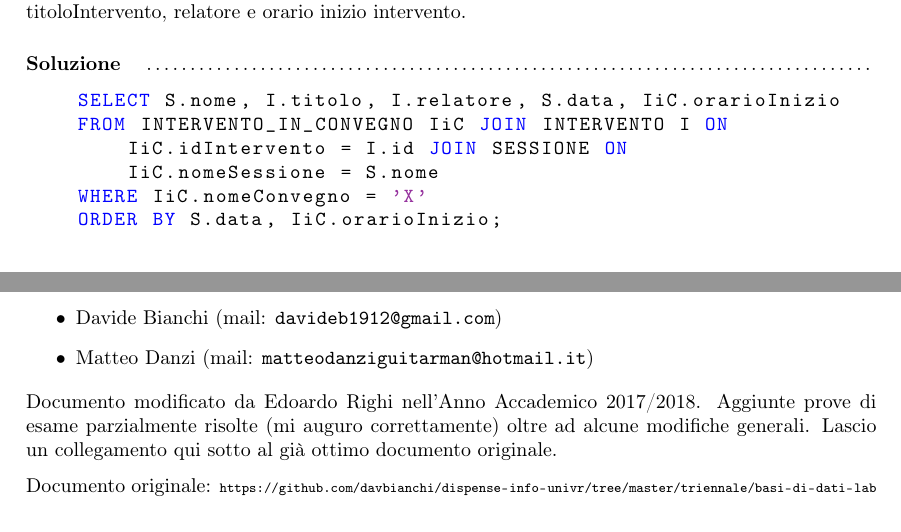
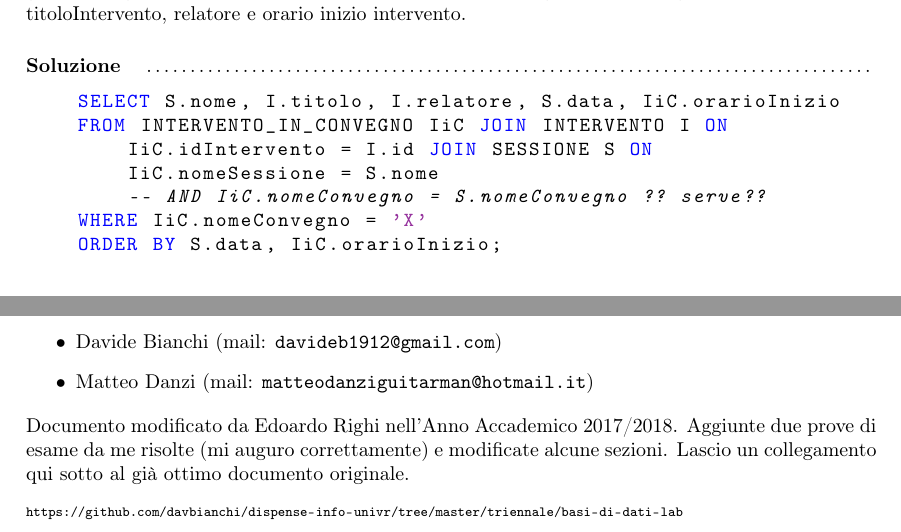
Before and after one commit to EdoGimo/LaTeX, a LaTeX document (basi-lab.tex): two parts of pages 43 and 46 of 46, joined at a grey line, cut so that both start at the same text. Compiled offline with pdfLaTeX.

Commit message:
Add files via upload

```diff
--- a/basi-lab.tex
+++ b/basi-lab.tex
@@ -2255,8 +2255,9 @@ dove \textbf{numeroSessioni} è un intero, \textbf{tipo} può assumere valori (s
 \begin{lstlisting}
 	SELECT S.nome, I.titolo, I.relatore, S.data, IiC.orarioInizio
 	FROM INTERVENTO_IN_CONVEGNO IiC JOIN INTERVENTO I ON
-		IiC.idIntervento = I.id JOIN SESSIONE ON
+		IiC.idIntervento = I.id JOIN SESSIONE S ON
 		IiC.nomeSessione = S.nome
+		-- AND IiC.nomeConvegno = S.nomeConvegno ?? serve??
 	WHERE IiC.nomeConvegno = 'X'
 	ORDER BY S.data, IiC.orarioInizio;
 \end{lstlisting}
@@ -2426,7 +2427,7 @@ Il \lstinline|JOIN| interno è tra un \lstinline|Bitmap Scan| che utilizza già
 \item Davide Bianchi (mail: \mail{davideb1912@gmail.com})
 \item Matteo Danzi (mail: \mail{matteodanziguitarman@hotmail.it})
 \end{itemize}
-Documento modificato da Edoardo Righi nell'Anno Accademico 2017/2018. Aggiunte prove di esame parzialmente risolte (mi auguro correttamente) oltre ad alcune modifiche generali. Lascio un collegamento qui sotto al già ottimo documento originale. \medskip \\
-Documento originale: {\scriptsize \url{https://github.com/davbianchi/dispense-info-univr/tree/master/triennale/basi-di-dati-lab}}
+Documento modificato da Edoardo Righi nell'Anno Accademico 2017/2018. Aggiunte due prove di esame da me risolte (mi auguro correttamente) e modificate alcune sezioni. Lascio un collegamento qui sotto al già ottimo documento originale. \medskip \\
+{\scriptsize \url{https://github.com/davbianchi/dispense-info-univr/tree/master/triennale/basi-di-dati-lab}}
 
 \end{document}
```
Also changed, not shown: basi-lab.pdf.
